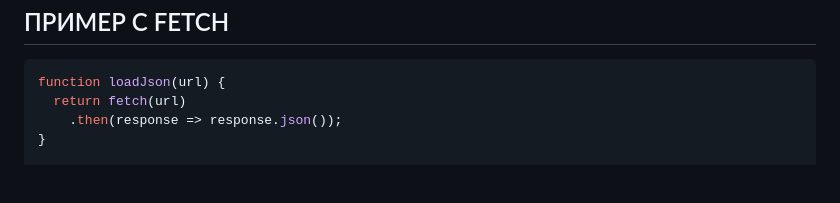
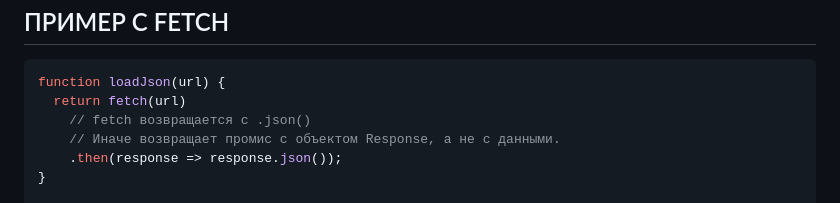
Before and after one commit to acidshotgun/learn-js-vanilla, a Markdown page: LearnJS_11/11.3 Цепочка промисов/README.md, the part around the change. Rendered like a GitHub page; blank space fills up the shorter version.

````diff
--- a/LearnJS_11/11.3 Цепочка промисов/README.md
+++ b/LearnJS_11/11.3 Цепочка промисов/README.md
@@ -106,6 +106,8 @@
 ```javascript
 function loadJson(url) {
   return fetch(url)
+    // fetch возвращается с .json()
+    // Иначе возвращает промис с объектом Response, а не с данными.
     .then(response => response.json());
 }
 
````
